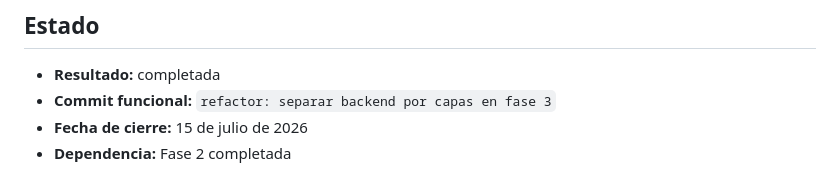
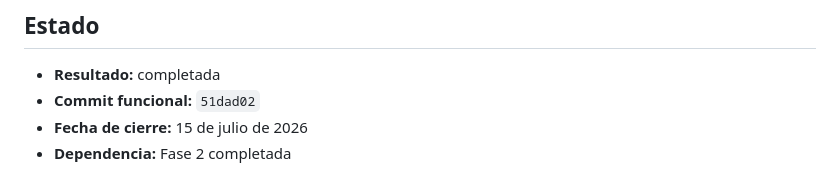
Before and after one commit to CarlosOrozco-1/Formulario-Asistencia-RF, a Markdown page: docs/fases/fase-3-separacion-capas.md, the part around the change. Drawn GitHub-style.

Commit message:
docs: registrar cierre de la fase 3

```diff
--- a/docs/fases/fase-3-separacion-capas.md
+++ b/docs/fases/fase-3-separacion-capas.md
@@ -3,7 +3,7 @@
 ## Estado
 
 - **Resultado:** completada
-- **Commit funcional:** `refactor: separar backend por capas en fase 3`
+- **Commit funcional:** `51dad02`
 - **Fecha de cierre:** 15 de julio de 2026
 - **Dependencia:** Fase 2 completada
 
```
